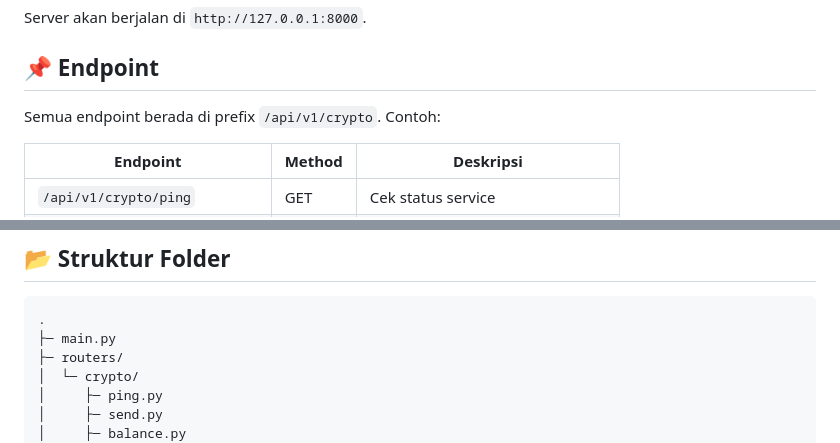
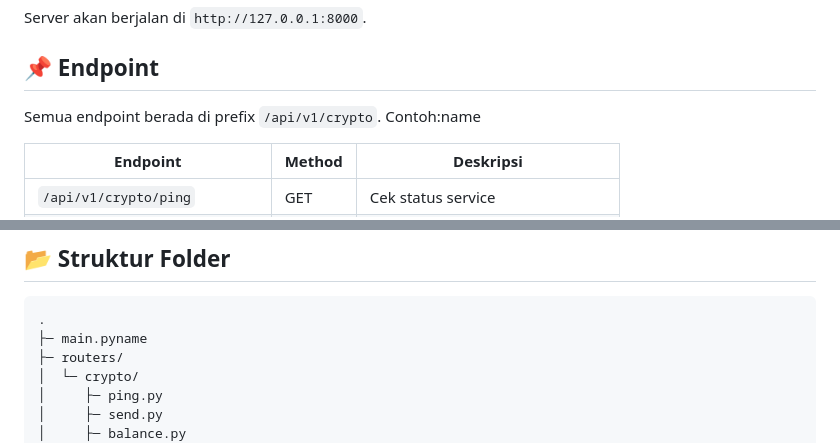
Before and after one commit to 1amkaizen/crypto-api-service, a Markdown page: README.md, 2 parts joined by grey strips. Drawn GitHub-style.

````diff
--- a/README.md
+++ b/README.md
@@ -56,7 +56,7 @@ Server akan berjalan di `http://127.0.0.1:8000`.
 
 ## 📌 Endpoint
 
-Semua endpoint berada di prefix `/api/v1/crypto`. Contoh:
+Semua endpoint berada di prefix `/api/v1/crypto`. Contoh:name
 
 | Endpoint                         | Method | Deskripsi                        |
 |----------------------------------|--------|----------------------------------|
@@ -81,7 +81,7 @@ Kalau mau, gue bisa sekalian bikin **contoh request/response JSON** untuk tiap e
 
 ```
 .
-├─ main.py
+├─ main.pyname
 ├─ routers/
 │  └─ crypto/
 │     ├─ ping.py
````
Also changed, not shown: other parts of README.md (+1 -1 lines).
